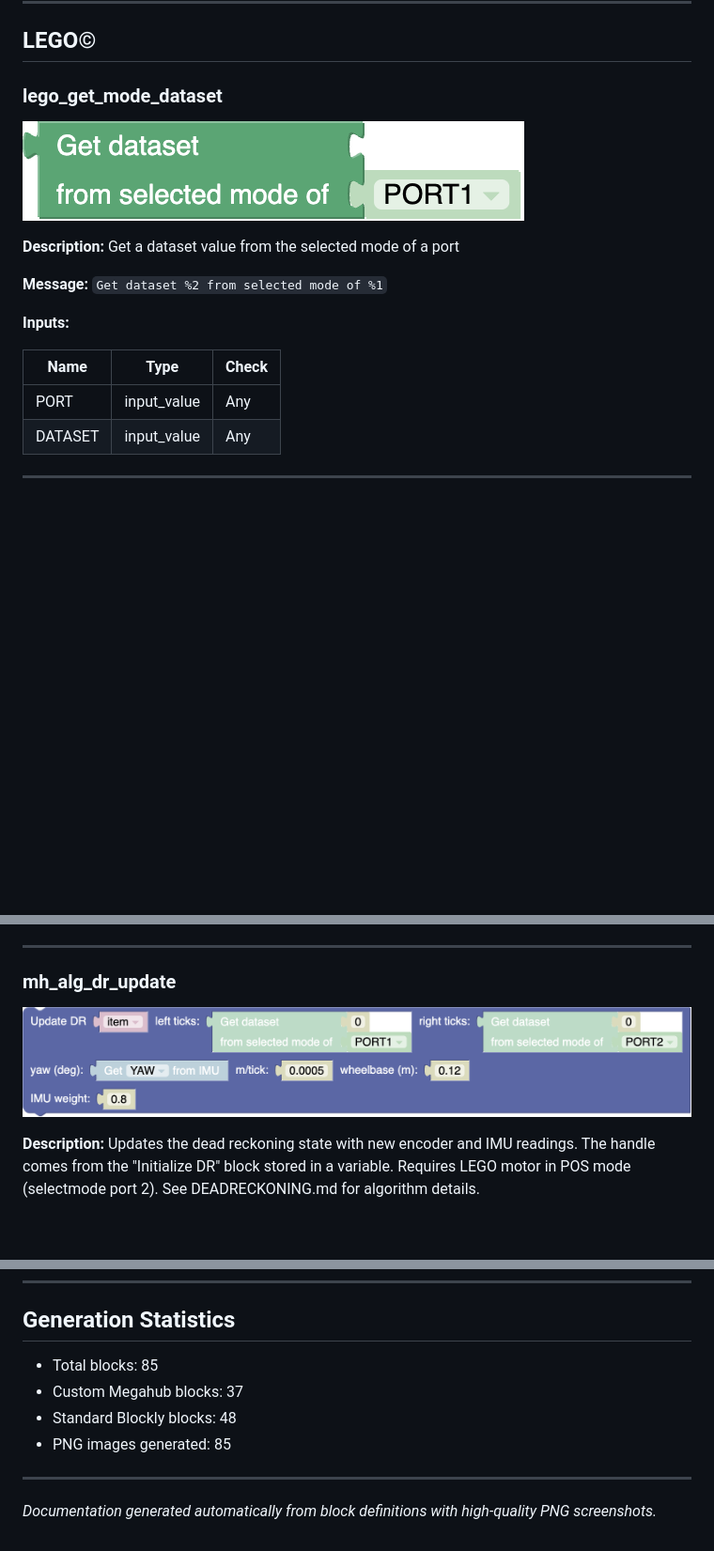
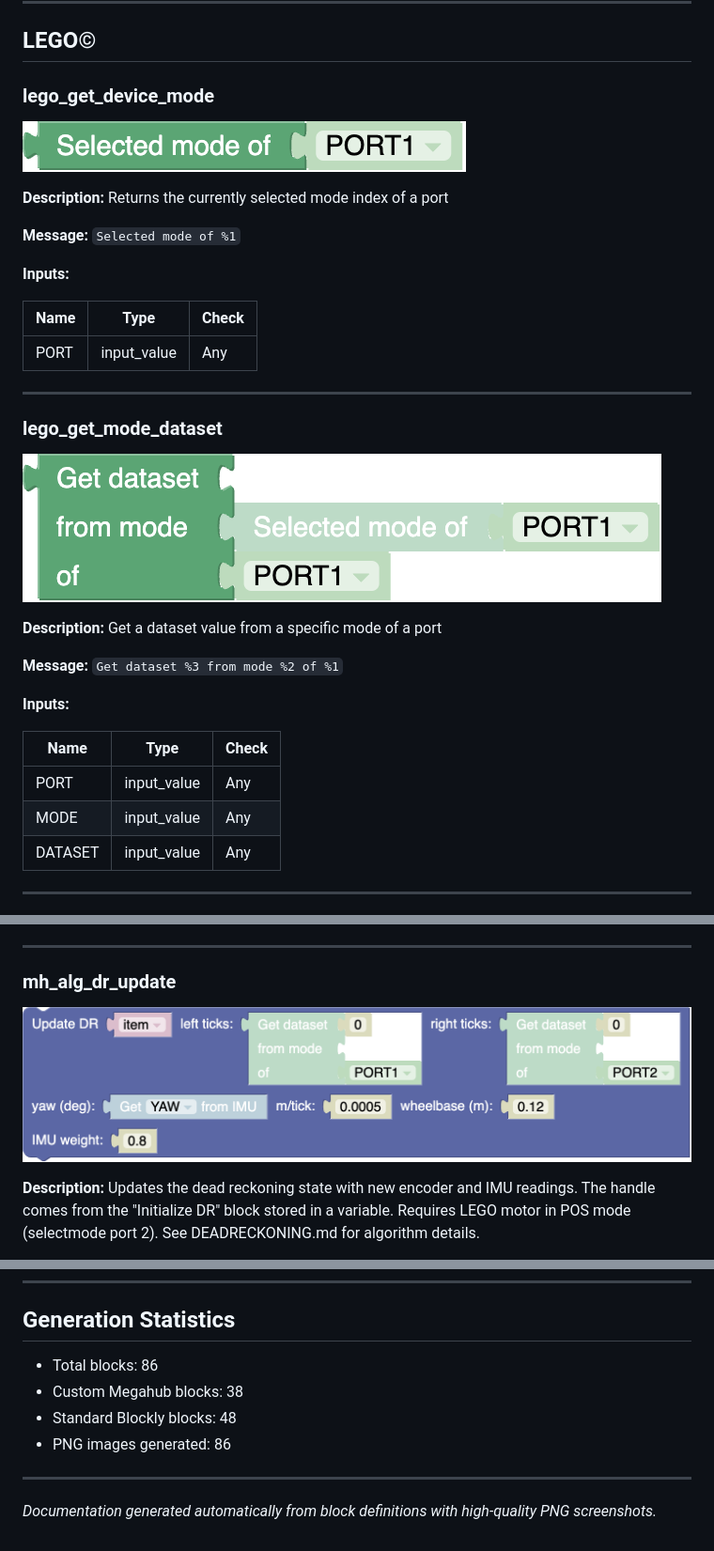
Before and after one commit to mirkosertic/Megahub, a Markdown page: BLOCKS.md, 3 parts joined by grey strips. Shown at 94% size. Rendered like a GitHub page; pictures changed too: docs/blocks/algorithms/mh_alg_dr_update.png, docs/blocks/lego-/lego_get_device_mode.png (added), docs/blocks/lego-/lego_get_mode_dataset.png; blank space fills up the shorter version.

```diff
--- a/BLOCKS.md
+++ b/BLOCKS.md
@@ -691,19 +691,36 @@ Block images are rendered as high-quality PNG screenshots to accurately show all
 
 ## LEGO©
 
-### lego_get_mode_dataset
+### lego_get_device_mode
 
-![lego_get_mode_dataset](docs/blocks/lego-/lego_get_mode_dataset.png)
+![lego_get_device_mode](docs/blocks/lego-/lego_get_device_mode.png)
 
-**Description:** Get a dataset value from the selected mode of a port
+**Description:** Returns the currently selected mode index of a port
 
-**Message:** `Get dataset %2 from selected mode of %1`
+**Message:** `Selected mode of %1`
 
 **Inputs:**
 
 | Name | Type | Check |
 |------|------|-------|
 | PORT | input_value | Any |
+
+---
+
+### lego_get_mode_dataset
+
+![lego_get_mode_dataset](docs/blocks/lego-/lego_get_mode_dataset.png)
+
+**Description:** Get a dataset value from a specific mode of a port
+
+**Message:** `Get dataset %3 from mode %2 of %1`
+
+**Inputs:**
+
+| Name | Type | Check |
+|------|------|-------|
+| PORT | input_value | Any |
+| MODE | input_value | Any |
 | DATASET | input_value | Any |
 
 ---
@@ -1222,10 +1239,10 @@ output: %10 to %11`
 
 ## Generation Statistics
 
-- Total blocks: 85
-- Custom Megahub blocks: 37
+- Total blocks: 86
+- Custom Megahub blocks: 38
 - Standard Blockly blocks: 48
-- PNG images generated: 85
+- PNG images generated: 86
 
 ---
 
```
Also changed, not shown: other parts of BLOCKS.md (+3 -3 lines), docs/blocks/logic/logic_compare.png, 15 other files.
